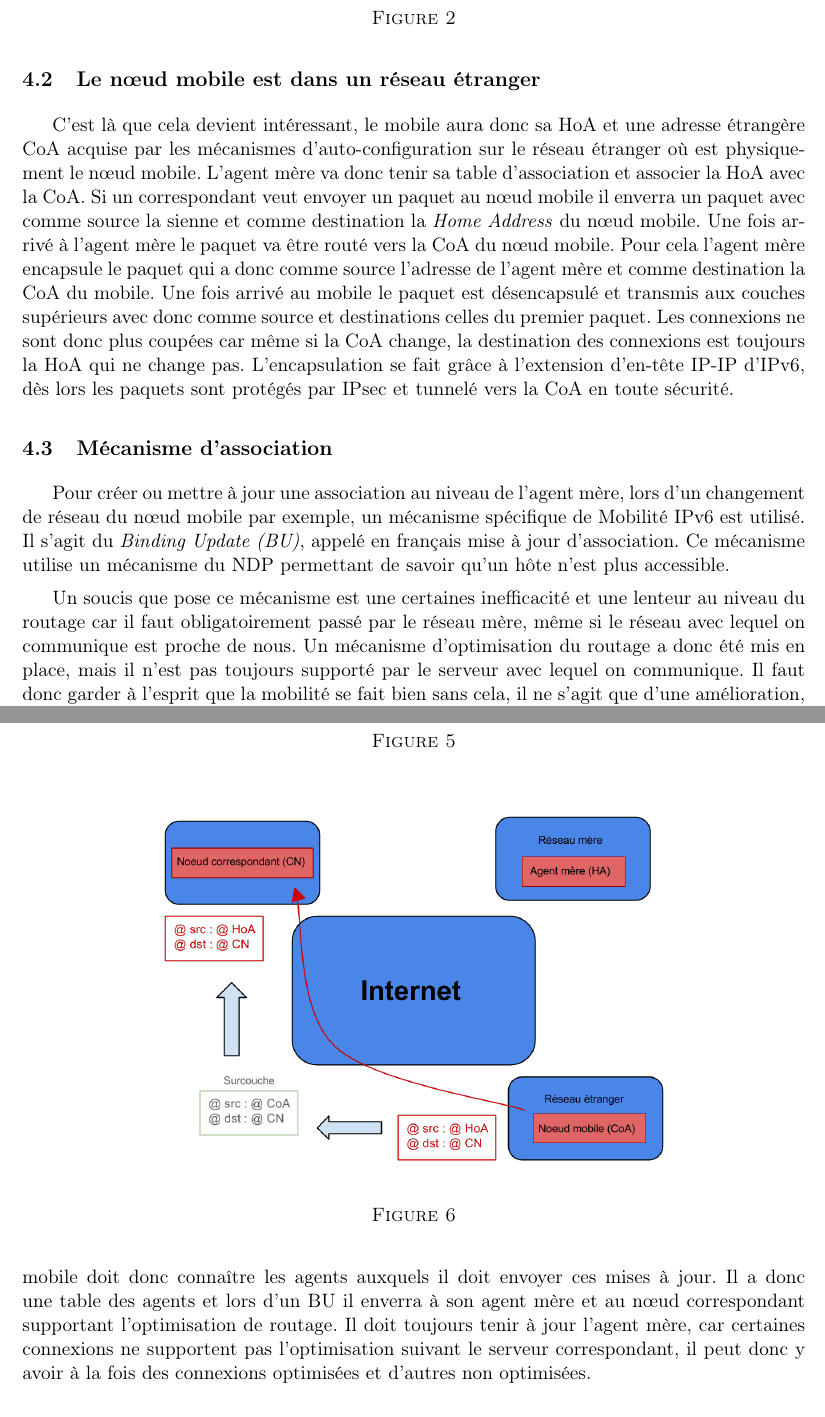
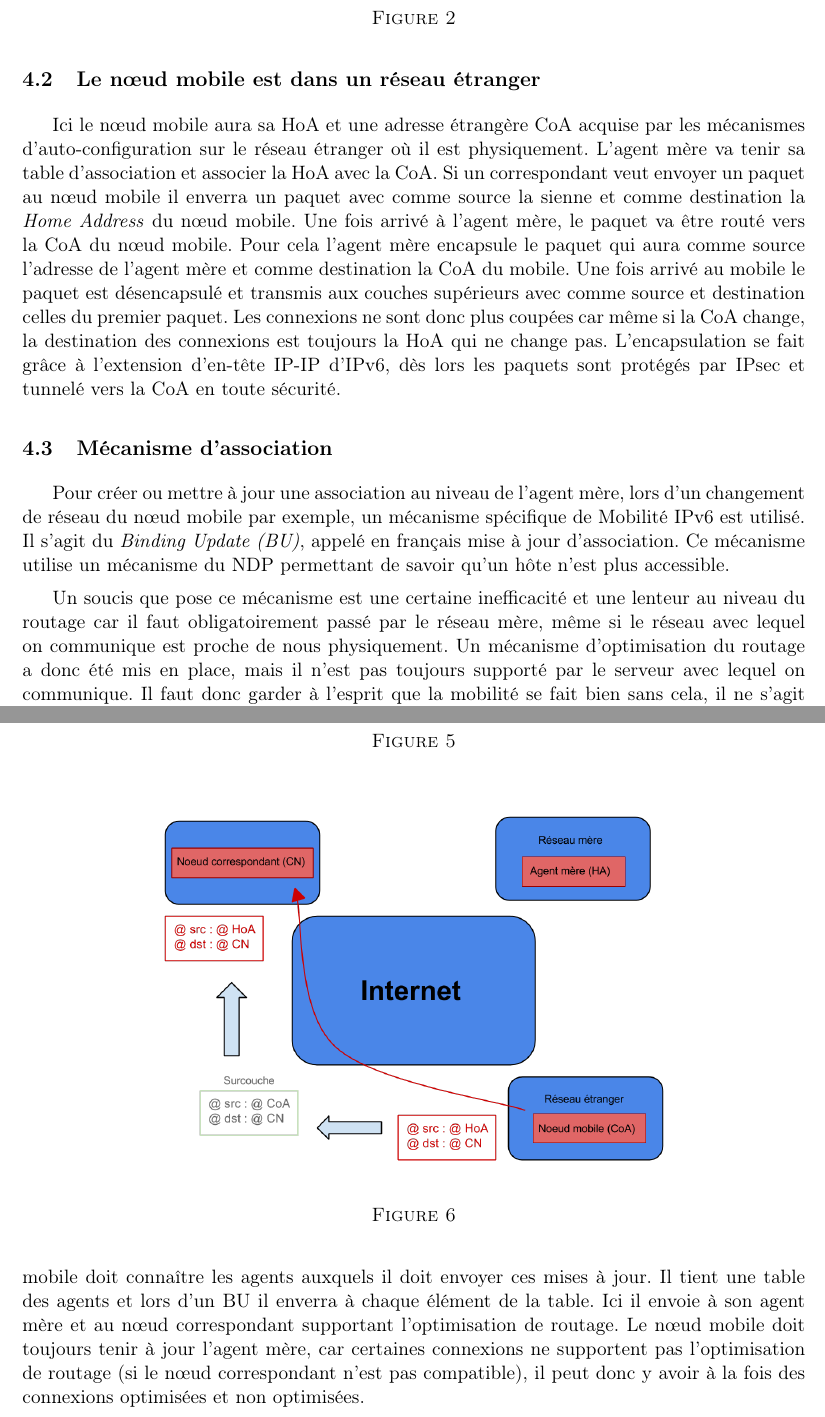
Before and after one commit to sr04/mipv6, a LaTeX document (rapport.tex, which reads mobilite.tex): two parts of pages 8 and 10 of 23, joined at a grey line, cut so that both start at the same text. Compiled offline with pdfLaTeX.

Commit message:
reformulations partie 4

```diff
--- a/mobilite.tex
+++ b/mobilite.tex
@@ -28,12 +28,12 @@ C’est le cas le plus simple, il utilise directement sa \emph{Home Address} et
 
 \subsection{Le nœud mobile est dans un réseau étranger}
 
-C’est là que cela devient intéressant, le mobile aura donc sa HoA et une adresse étrangère CoA acquise par les mécanismes d’auto-configuration sur le réseau étranger où est physiquement le nœud mobile.
-L’agent mère va donc tenir sa table d’association et associer la HoA avec la CoA.
+Ici le nœud mobile aura sa HoA et une adresse étrangère CoA acquise par les mécanismes d’auto-configuration sur le réseau étranger où il est physiquement.
+L’agent mère va tenir sa table d’association et associer la HoA avec la CoA.
 Si un correspondant veut envoyer un paquet au nœud mobile il enverra un paquet avec comme source la sienne et comme destination la \emph{Home Address} du nœud mobile.
-Une fois arrivé à l’agent mère le paquet va être routé vers la CoA du nœud mobile.
-Pour cela l’agent mère encapsule le paquet qui a donc comme source l’adresse de l’agent mère et comme destination la CoA du mobile.
-Une fois arrivé au mobile le paquet est désencapsulé et transmis aux couches supérieurs avec donc comme source et destinations celles du premier paquet.
+Une fois arrivé à l’agent mère, le paquet va être routé vers la CoA du nœud mobile.
+Pour cela l’agent mère encapsule le paquet qui aura comme source l’adresse de l’agent mère et comme destination la CoA du mobile.
+Une fois arrivé au mobile le paquet est désencapsulé et transmis aux couches supérieurs avec comme source et destination celles du premier paquet.
 Les connexions ne sont donc plus coupées car même si la CoA change, la destination des connexions est toujours la HoA qui ne change pas.
 L’encapsulation se fait grâce à l’extension d’en-tête IP-IP d’IPv6, dès lors les paquets sont protégés par IPsec et tunnelé vers la CoA en toute sécurité.
 
@@ -48,7 +48,7 @@ Ce mécanisme utilise un mécanisme du NDP permettant de savoir qu’un hôte n
 
 \scalefig{images/schema5}{.7}{}
 
-Un soucis que pose ce mécanisme est une certaines inefficacité et une lenteur au niveau du routage car il faut obligatoirement passé par le réseau mère, même si le réseau avec lequel on communique est proche de nous.
+Un soucis que pose ce mécanisme est une certaine inefficacité et une lenteur au niveau du routage car il faut obligatoirement passé par le réseau mère, même si le réseau avec lequel on communique est proche de nous physiquement.
 Un mécanisme d’optimisation du routage a donc été mis en place, mais il n’est pas toujours supporté par le serveur avec lequel on communique.
 Il faut donc garder à l’esprit que la mobilité se fait bien sans cela, il ne s’agit que d’une amélioration, pas d’une obligation.
 
@@ -66,5 +65,6 @@ Il faut aussi faire des Binding Update pour garder à jour les tables d’associ
-Le nœud mobile doit donc connaître les agents auxquels il doit envoyer ces mises à jour.
-Il a donc une table des agents et lors d’un BU il enverra à son agent mère et au nœud correspondant supportant l’optimisation de routage.
-Il doit toujours tenir à jour l’agent mère, car certaines connexions ne supportent pas l’optimisation suivant le serveur correspondant, il peut donc y avoir à la fois des connexions optimisées et d’autres non optimisées.
+Il faut aussi faire des Binding Update pour garder à jour les tables d’association.
+Le nœud mobile doit connaître les agents auxquels il doit envoyer ces mises à jour.
+Il tient une table des agents et lors d’un BU il enverra à chaque élément de la table. Ici il envoie à son agent mère et au nœud correspondant supportant l’optimisation de routage.
+Le nœud mobile doit toujours tenir à jour l’agent mère, car certaines connexions ne supportent pas l’optimisation de routage (si le nœud correspondant n'est pas compatible), il peut donc y avoir à la fois des connexions optimisées et non optimisées.
 
 \scalefig{images/schema8}{.7}{}
```
Also changed, not shown: mobilite.tex (25 more changed lines).
